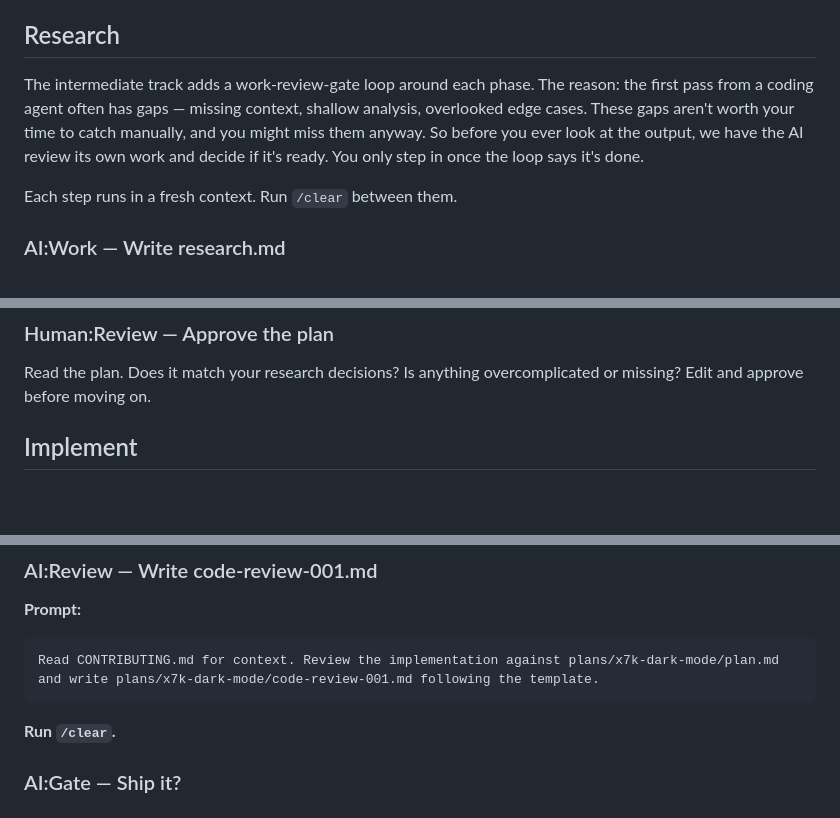
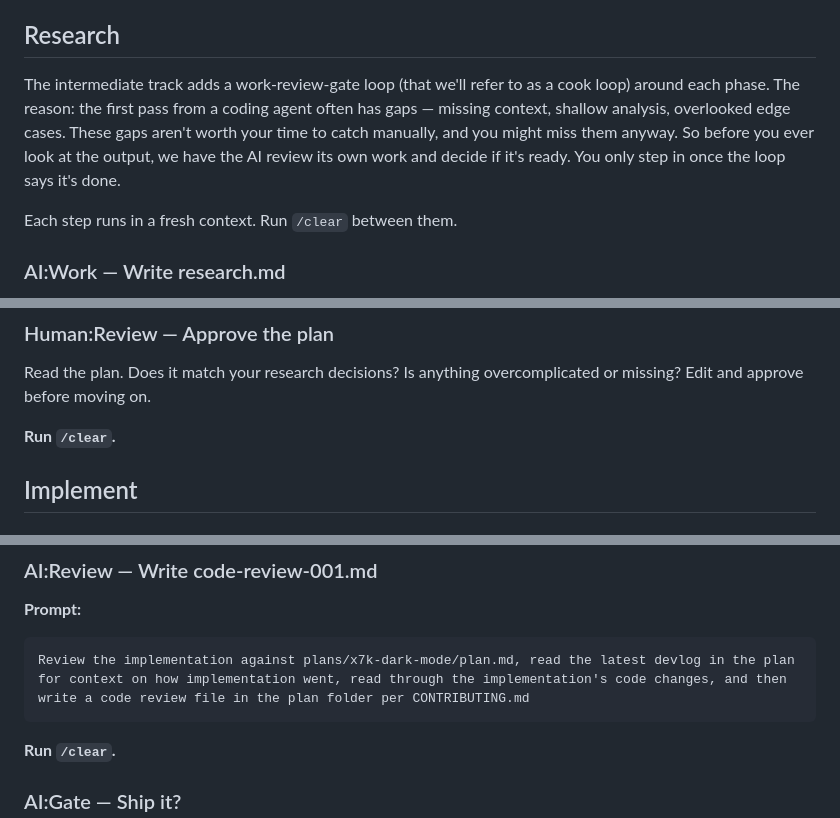
Before and after one commit to rjcorwin/how-to-rpi-with-coding-agents, a Markdown page: 2-intermediate.md, 3 parts joined by grey strips. Rendered like a GitHub page; blank space fills up the shorter version.

Commit message:
Introduce cook loop terminology in intermediate guide
Co-Authored-By: Claude Sonnet 4.6 <noreply@anthropic.com>

````diff
--- a/2-intermediate.md
+++ b/2-intermediate.md
@@ -30,7 +30,7 @@ git checkout -b x7k-dark-mode
 
 ## Research
 
-The intermediate track adds a work-review-gate loop around each phase. The reason: the first pass from a coding agent often has gaps — missing context, shallow analysis, overlooked edge cases. These gaps aren't worth your time to catch manually, and you might miss them anyway. So before you ever look at the output, we have the AI review its own work and decide if it's ready. You only step in once the loop says it's done.
+The intermediate track adds a work-review-gate loop (that we'll refer to as a cook loop) around each phase. The reason: the first pass from a coding agent often has gaps — missing context, shallow analysis, overlooked edge cases. These gaps aren't worth your time to catch manually, and you might miss them anyway. So before you ever look at the output, we have the AI review its own work and decide if it's ready. You only step in once the loop says it's done.
 
 Each step runs in a fresh context. Run `/clear` between them.
 
@@ -128,6 +128,8 @@ If the gate says revision is needed, run `/clear`, go back to AI:Work, and addre
 
 Read the plan. Does it match your research decisions? Is anything overcomplicated or missing? Edit and approve before moving on.
 
+**Run `/clear`.**
+
 ## Implement
 
 ### AI:Work — Implement and write devlog
@@ -145,7 +147,7 @@ Implement the plan. When done, write plans/x7k-dark-mode/devlog-001.md covering
 
 **Prompt:**
 ```
-Read CONTRIBUTING.md for context. Review the implementation against plans/x7k-dark-mode/plan.md and write plans/x7k-dark-mode/code-review-001.md following the template.
+Review the implementation against plans/x7k-dark-mode/plan.md, read the latest devlog in the plan for context on how implementation went, read through the implementation's code changes, and then write a code review file in the plan folder per CONTRIBUTING.md
 ```
 
 **Run `/clear`.**
````
